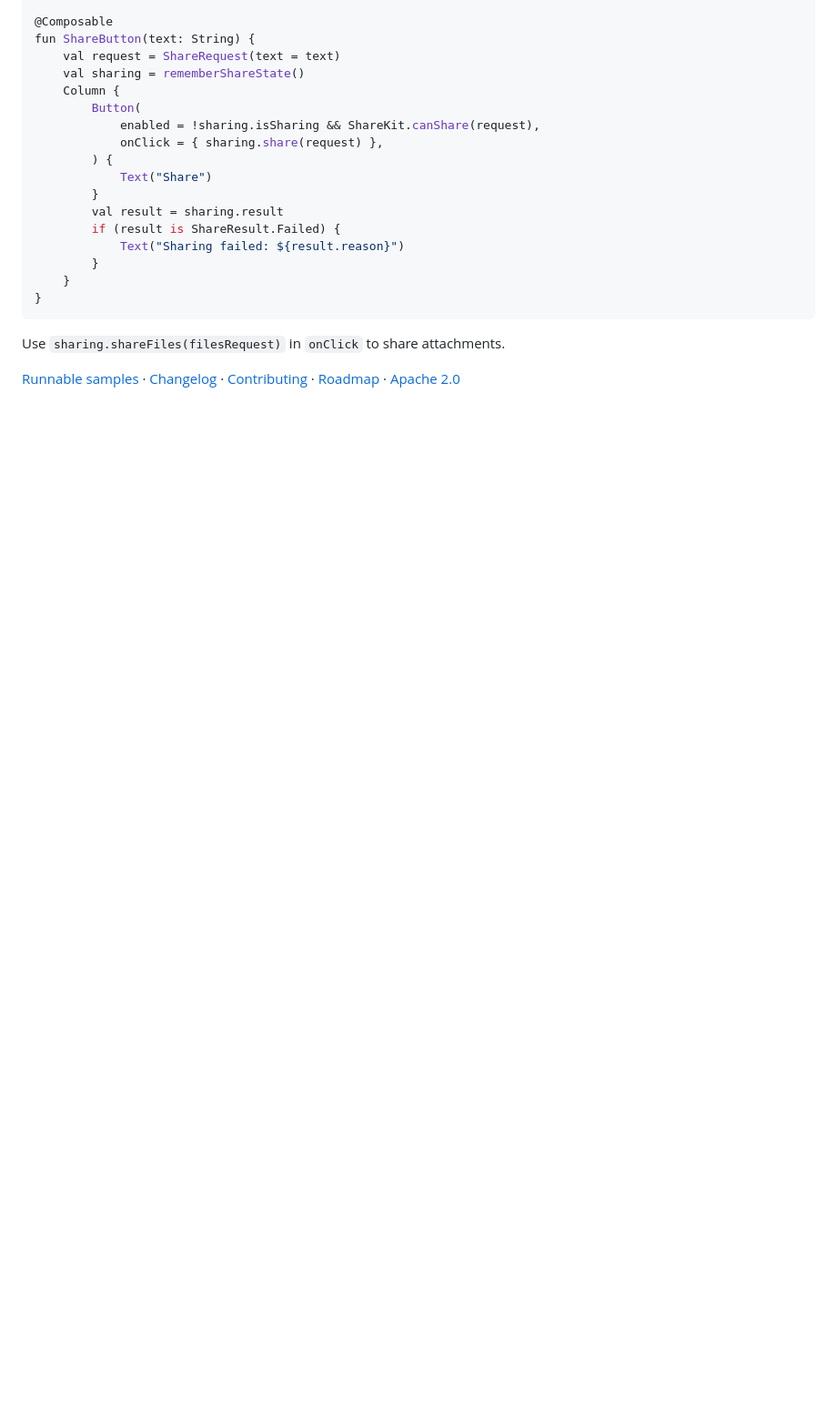
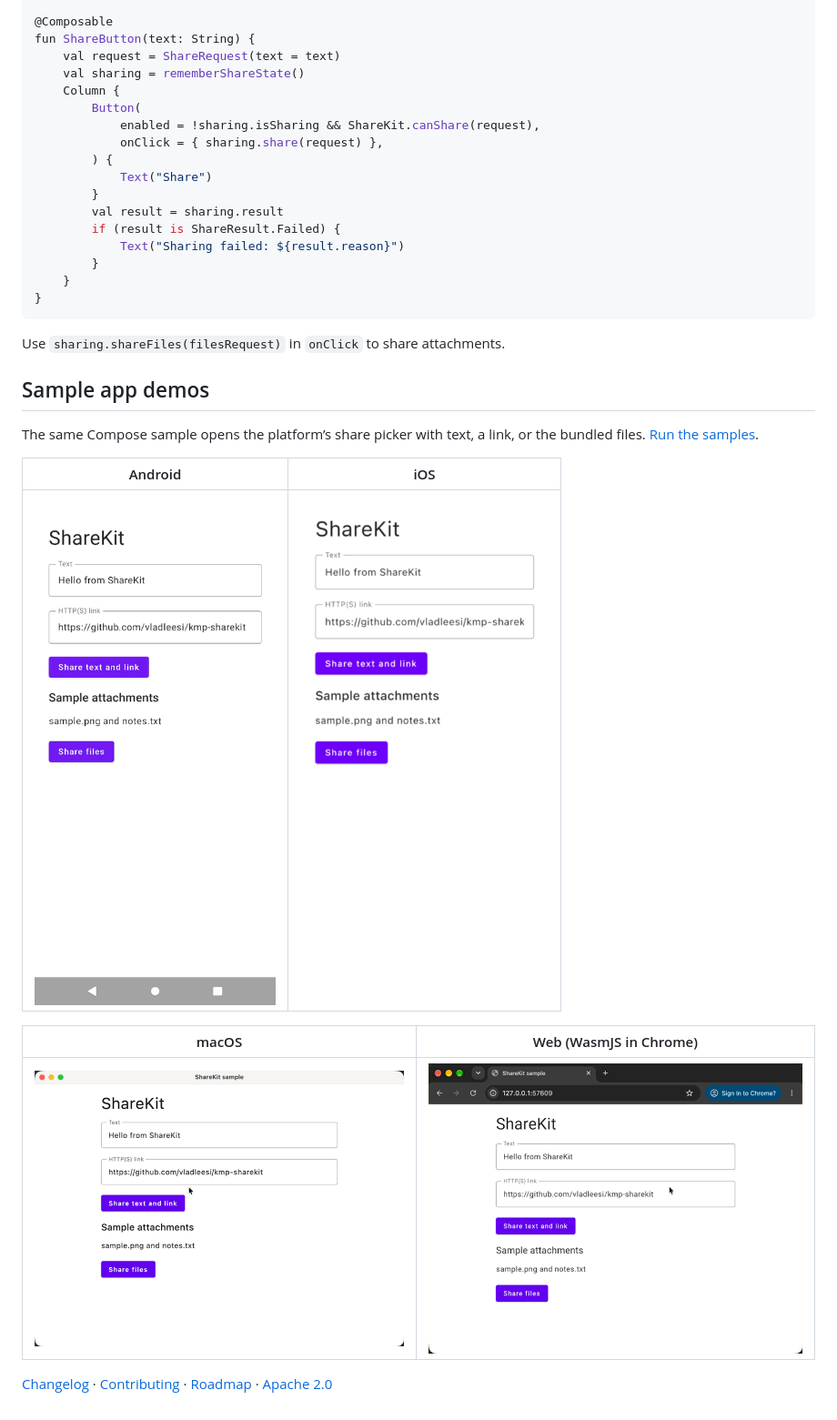
Before and after one commit to vladleesi/kmp-sharekit, a Markdown page: README.md, the part around the change. Shown at 91% size. GitHub-like rendering; pictures changed too: docs/media/android-share-demo.gif (added), docs/media/ios-share-demo.gif (added), docs/media/macos-share-demo.gif (added); blank space fills up the shorter version.

Commit message:
docs: add platform demos and verify KLibs metadata

```diff
--- a/README.md
+++ b/README.md
@@ -139,4 +139,16 @@ fun ShareButton(text: String) {
 
 Use `sharing.shareFiles(filesRequest)` in `onClick` to share attachments.
 
-[Runnable samples](samples/README.md) · [Changelog](CHANGELOG.md) · [Contributing](CONTRIBUTING.md) · [Roadmap](ROADMAP.md) · [Apache 2.0](LICENSE)
+## Sample app demos
+
+The same Compose sample opens the platform’s share picker with text, a link, or the bundled files. [Run the samples](samples/README.md).
+
+| Android | iOS |
+| --- | --- |
+| ![ShareKit sample opening the Android Sharesheet for text, a link, and two files](docs/media/android-share-demo.gif) | ![ShareKit sample opening and dismissing the iOS share sheet](docs/media/ios-share-demo.gif) |
+
+| macOS | Web (WasmJS in Chrome) |
+| --- | --- |
+| ![ShareKit desktop sample opening the native macOS share picker](docs/media/macos-share-demo.gif) | ![ShareKit web sample opening the share picker through Chrome's Web Share API](docs/media/web-share-demo.gif) |
+
+[Changelog](CHANGELOG.md) · [Contributing](CONTRIBUTING.md) · [Roadmap](ROADMAP.md) · [Apache 2.0](LICENSE)
```
Also changed, not shown: 2 other files.
